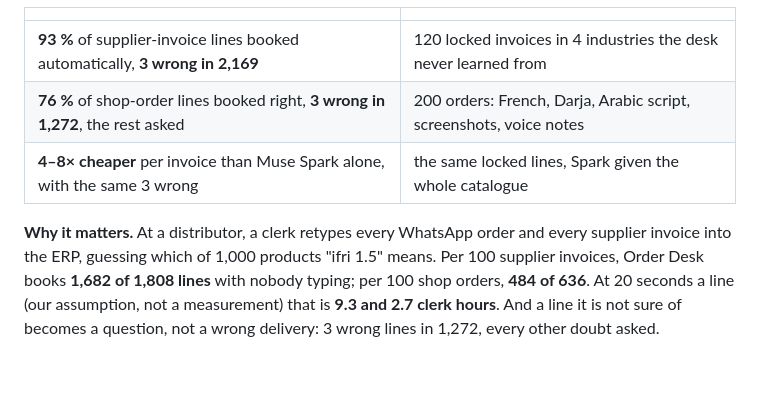
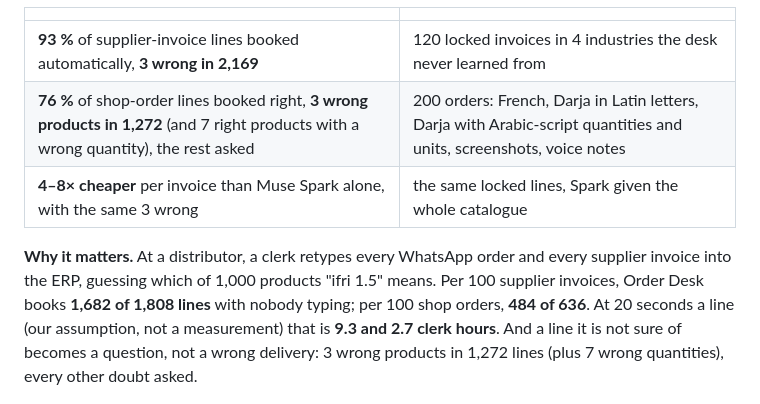
Before and after one commit to nudiiir/elixir-orderdesk, a Markdown page: README.md, the part around the change. Rendered like a GitHub page; blank space fills up the shorter version.

Commit message:
README: order errors counted with wrong quantities; Arabic script is in quantities and units, not product names

```diff
--- a/README.md
+++ b/README.md
@@ -34,14 +34,14 @@ of the Elixir Distribution ERP ([before and during the hackathon](#startups-trac
 | | |
 |---|---|
 | **93 %** of supplier-invoice lines booked automatically, **3 wrong in 2,169** | 120 locked invoices in 4 industries the desk never learned from |
-| **76 %** of shop-order lines booked right, **3 wrong in 1,272**, the rest asked | 200 orders: French, Darja, Arabic script, screenshots, voice notes |
+| **76 %** of shop-order lines booked right, **3 wrong products in 1,272** (and 7 right products with a wrong quantity), the rest asked | 200 orders: French, Darja in Latin letters, Darja with Arabic-script quantities and units, screenshots, voice notes |
 | **4–8× cheaper** per invoice than Muse Spark alone, with the same 3 wrong | the same locked lines, Spark given the whole catalogue |
 
 **Why it matters.** At a distributor, a clerk retypes every WhatsApp order and every supplier invoice into
 the ERP, guessing which of 1,000 products "ifri 1.5" means. Per 100 supplier invoices, Order Desk books
 **1,682 of 1,808 lines** with nobody typing; per 100 shop orders, **484 of 636**. At 20 seconds a line (our
 assumption, not a measurement) that is **9.3 and 2.7 clerk hours**. And a line it is not sure of becomes a
-question, not a wrong delivery: 3 wrong lines in 1,272, every other doubt asked.
+question, not a wrong delivery: 3 wrong products in 1,272 lines (plus 7 wrong quantities), every other doubt asked.
 
 <p align="center"><img src="docs/media/odoo-1-question.jpg" alt="The Order Desk inbox: a shop's order resolved line by line, one question left" width="900"></p>
 
```
